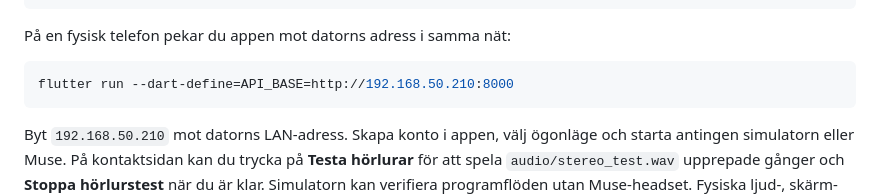
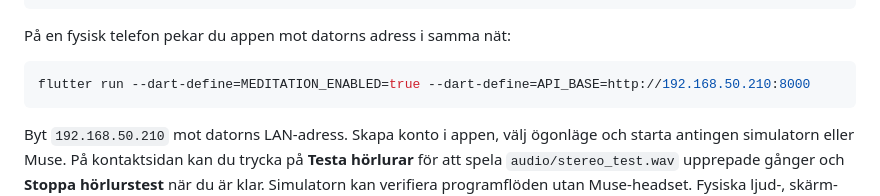
Before and after one commit to morre95/neuroTune, a Markdown page: README.md, the part around the change. GitHub-like rendering.

Commit message:
add meditation_enabled flag to flutter run command in README.md
- updated the flutter run command to include the MEDITATION_ENABLED flag
- clarified instructions for running the app on a physical device

````diff
--- a/README.md
+++ b/README.md
@@ -99,7 +99,7 @@ flutter run
 På en fysisk telefon pekar du appen mot datorns adress i samma nät:
 
 ```bash
-flutter run --dart-define=API_BASE=http://192.168.50.210:8000
+flutter run --dart-define=MEDITATION_ENABLED=true --dart-define=API_BASE=http://192.168.50.210:8000
 ```
 
 Byt `192.168.50.210` mot datorns LAN-adress. Skapa konto i appen, välj ögonläge och starta antingen simulatorn eller Muse. På kontaktsidan kan du trycka på **Testa hörlurar** för att spela `audio/stereo_test.wav` upprepade gånger och **Stoppa hörlurstest** när du är klar. Simulatorn kan verifiera programflöden utan Muse-headset. Fysiska ljud-, skärm- och Muse-kontroller måste genomföras separat.
````
